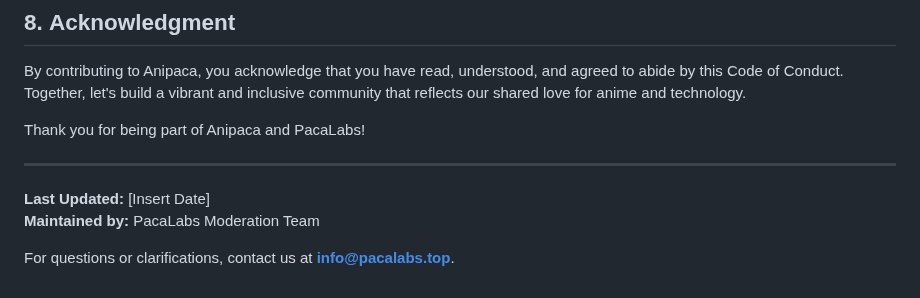
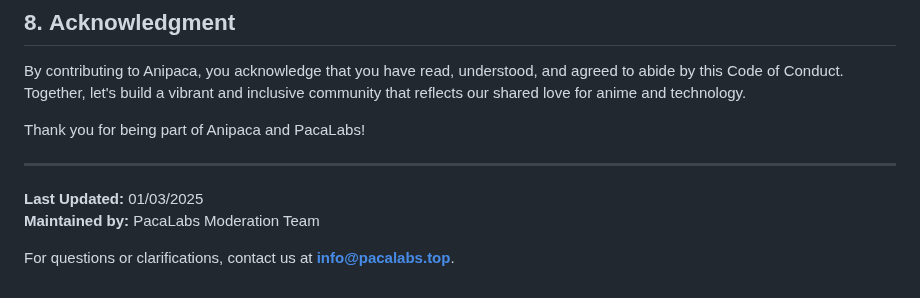
Before and after one commit to temobuop/Anipacamy, a Markdown page: contribution/GUIDE.md, the part around the change. Drawn GitHub-style.

Commit message:
last updated date changed

```diff
--- a/contribution/GUIDE.md
+++ b/contribution/GUIDE.md
@@ -114,7 +114,7 @@ Thank you for being part of Anipaca and PacaLabs!
 
 ---
 
-**Last Updated:** [Insert Date]
+**Last Updated:** 01/03/2025
 **Maintained by:** PacaLabs Moderation Team
 
 For questions or clarifications, contact us at **info@pacalabs.top**.
```
